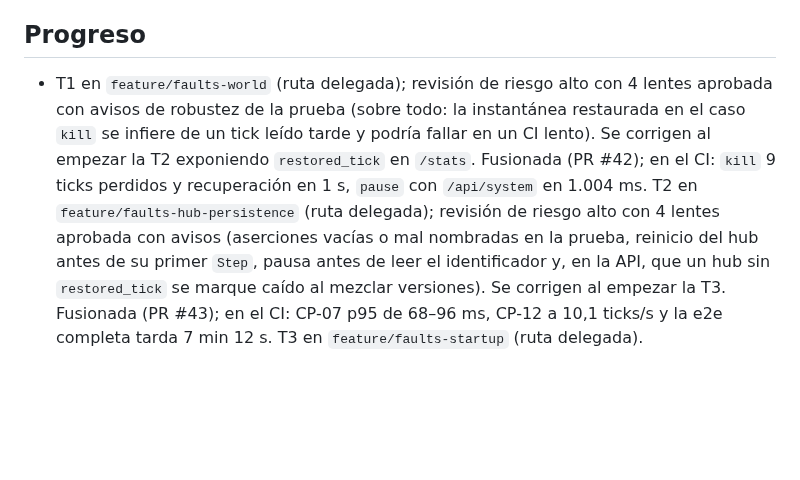
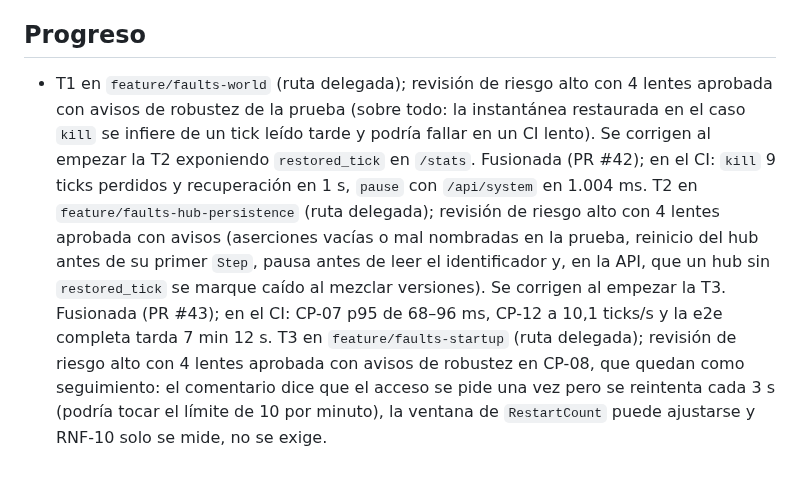
Before and after one commit to iadev2005/hydrovalley, a Markdown page: odd/tasks/fault-tolerance.md, the part around the change. Rendered like a GitHub page; blank space fills up the shorter version.

Commit message:
docs(odd): record the startup-order review

```diff
--- a/odd/tasks/fault-tolerance.md
+++ b/odd/tasks/fault-tolerance.md
@@ -51,4 +51,4 @@ Fuera de alcance: orquestación con réplicas (Kubernetes o Swarm; D-05 y `CLAUD
 
 ## Progreso
 
-- T1 en `feature/faults-world` (ruta delegada); revisión de riesgo alto con 4 lentes aprobada con avisos de robustez de la prueba (sobre todo: la instantánea restaurada en el caso `kill` se infiere de un tick leído tarde y podría fallar en un CI lento). Se corrigen al empezar la T2 exponiendo `restored_tick` en `/stats`. Fusionada (PR #42); en el CI: `kill` 9 ticks perdidos y recuperación en 1 s, `pause` con `/api/system` en 1.004 ms. T2 en `feature/faults-hub-persistence` (ruta delegada); revisión de riesgo alto con 4 lentes aprobada con avisos (aserciones vacías o mal nombradas en la prueba, reinicio del hub antes de su primer `Step`, pausa antes de leer el identificador y, en la API, que un hub sin `restored_tick` se marque caído al mezclar versiones). Se corrigen al empezar la T3. Fusionada (PR #43); en el CI: CP-07 p95 de 68–96 ms, CP-12 a 10,1 ticks/s y la e2e completa tarda 7 min 12 s. T3 en `feature/faults-startup` (ruta delegada).
+- T1 en `feature/faults-world` (ruta delegada); revisión de riesgo alto con 4 lentes aprobada con avisos de robustez de la prueba (sobre todo: la instantánea restaurada en el caso `kill` se infiere de un tick leído tarde y podría fallar en un CI lento). Se corrigen al empezar la T2 exponiendo `restored_tick` en `/stats`. Fusionada (PR #42); en el CI: `kill` 9 ticks perdidos y recuperación en 1 s, `pause` con `/api/system` en 1.004 ms. T2 en `feature/faults-hub-persistence` (ruta delegada); revisión de riesgo alto con 4 lentes aprobada con avisos (aserciones vacías o mal nombradas en la prueba, reinicio del hub antes de su primer `Step`, pausa antes de leer el identificador y, en la API, que un hub sin `restored_tick` se marque caído al mezclar versiones). Se corrigen al empezar la T3. Fusionada (PR #43); en el CI: CP-07 p95 de 68–96 ms, CP-12 a 10,1 ticks/s y la e2e completa tarda 7 min 12 s. T3 en `feature/faults-startup` (ruta delegada); revisión de riesgo alto con 4 lentes aprobada con avisos de robustez en CP-08, que quedan como seguimiento: el comentario dice que el acceso se pide una vez pero se reintenta cada 3 s (podría tocar el límite de 10 por minuto), la ventana de `RestartCount` puede ajustarse y RNF-10 solo se mide, no se exige.
```
